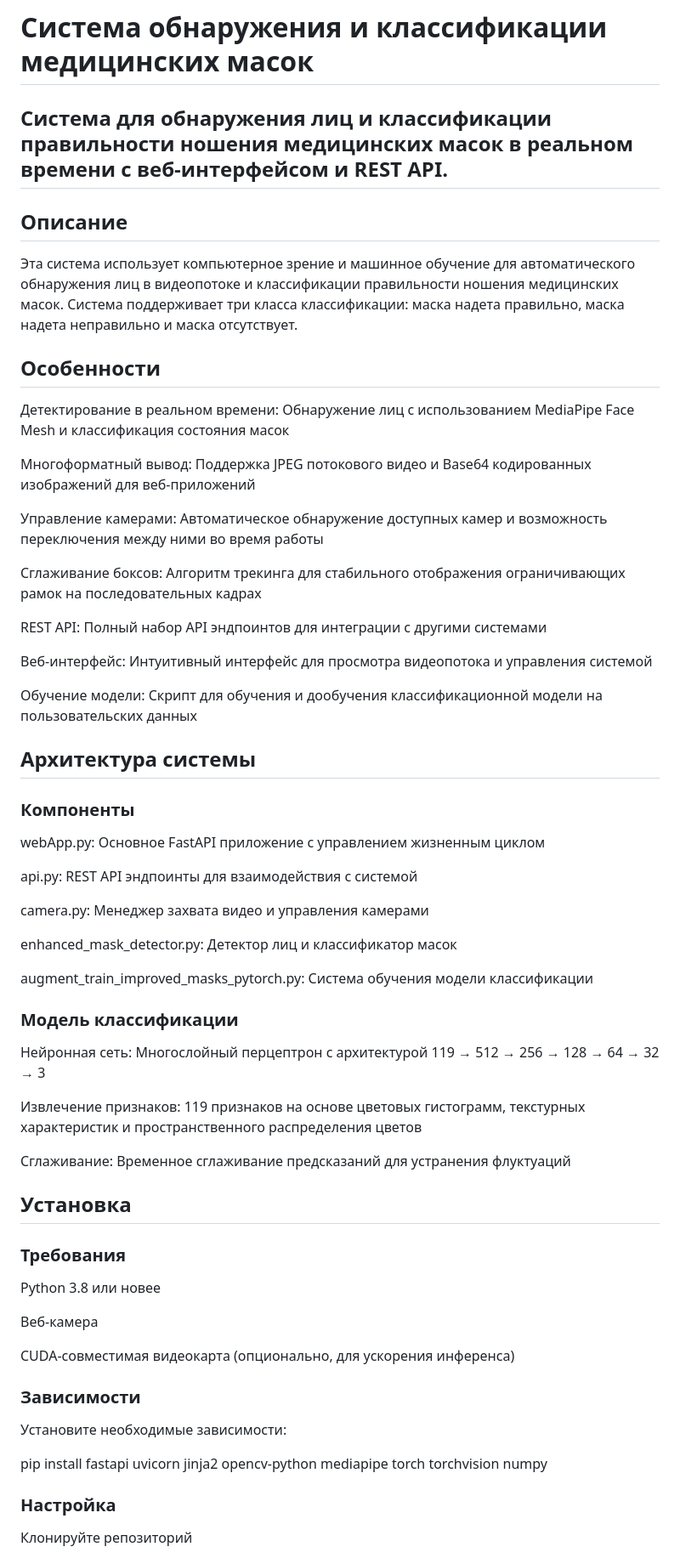
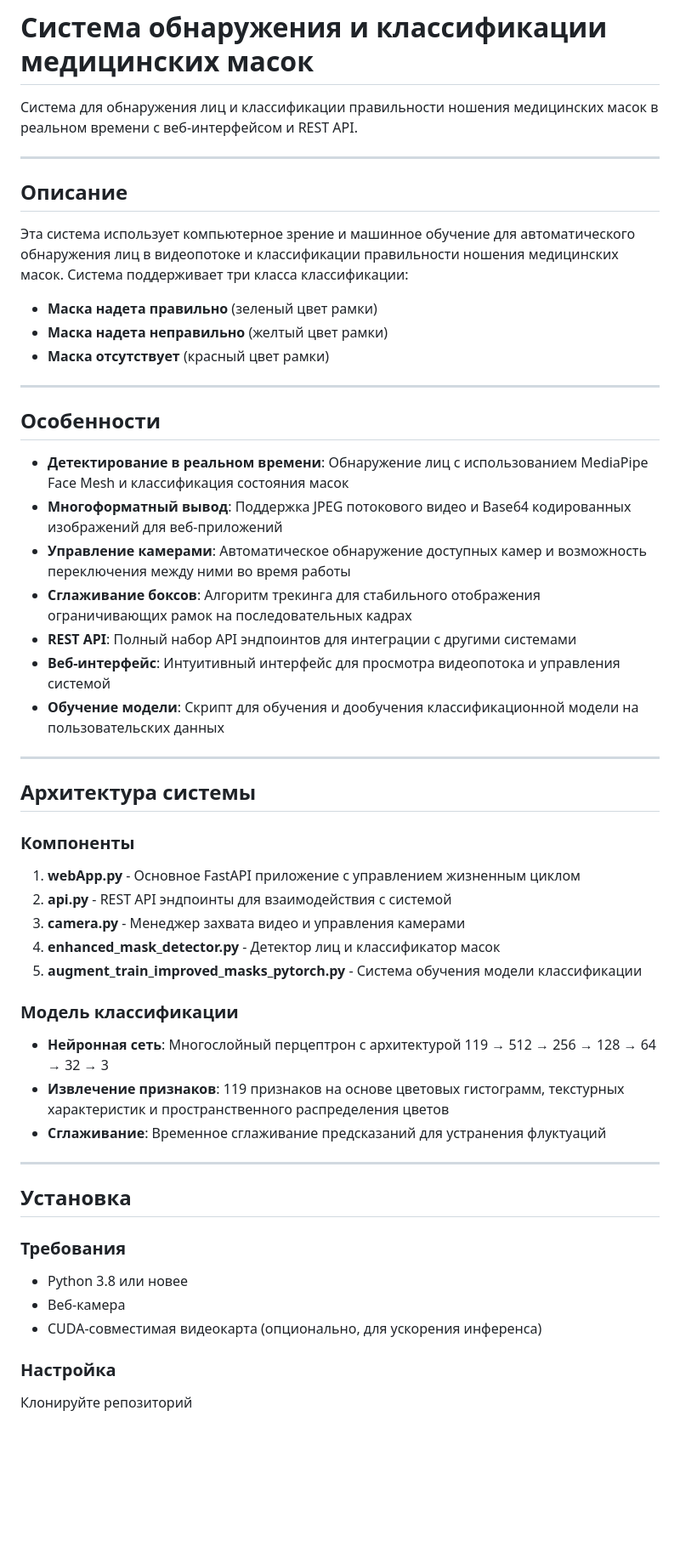
Before and after one commit to qbt29/MaskDetector, a Markdown page: README.md, the part around one of its changes. Shown at 85% size. Rendered like a GitHub page; blank space fills up the shorter version.

```diff
--- a/README.md
+++ b/README.md
@@ -1,56 +1,57 @@
 # Система обнаружения и классификации медицинских масок
-## Система для обнаружения лиц и классификации правильности ношения медицинских масок в реальном времени с веб-интерфейсом и REST API.
+
+Система для обнаружения лиц и классификации правильности ношения медицинских масок в реальном времени с веб-интерфейсом и REST API.
+
+---
 
 ## Описание
-Эта система использует компьютерное зрение и машинное обучение для автоматического обнаружения лиц в видеопотоке и классификации правильности ношения медицинских масок. Система поддерживает три класса классификации: маска надета правильно, маска надета неправильно и маска отсутствует.
+
+Эта система использует компьютерное зрение и машинное обучение для автоматического обнаружения лиц в видеопотоке и классификации правильности ношения медицинских масок. Система поддерживает три класса классификации:
+
+- **Маска надета правильно** (зеленый цвет рамки)
+- **Маска надета неправильно** (желтый цвет рамки)
+- **Маска отсутствует** (красный цвет рамки)
+
+---
 
 ## Особенности
-Детектирование в реальном времени: Обнаружение лиц с использованием MediaPipe Face Mesh и классификация состояния масок
 
-Многоформатный вывод: Поддержка JPEG потокового видео и Base64 кодированных изображений для веб-приложений
+- **Детектирование в реальном времени**: Обнаружение лиц с использованием MediaPipe Face Mesh и классификация состояния масок
+- **Многоформатный вывод**: Поддержка JPEG потокового видео и Base64 кодированных изображений для веб-приложений
+- **Управление камерами**: Автоматическое обнаружение доступных камер и возможность переключения между ними во время работы
+- **Сглаживание боксов**: Алгоритм трекинга для стабильного отображения ограничивающих рамок на последовательных кадрах
+- **REST API**: Полный набор API эндпоинтов для интеграции с другими системами
+- **Веб-интерфейс**: Интуитивный интерфейс для просмотра видеопотока и управления системой
+- **Обучение модели**: Скрипт для обучения и дообучения классификационной модели на пользовательских данных
 
-Управление камерами: Автоматическое обнаружение доступных камер и возможность переключения между ними во время работы
-
-Сглаживание боксов: Алгоритм трекинга для стабильного отображения ограничивающих рамок на последовательных кадрах
-
-REST API: Полный набор API эндпоинтов для интеграции с другими системами
-
-Веб-интерфейс: Интуитивный интерфейс для просмотра видеопотока и управления системой
-
-Обучение модели: Скрипт для обучения и дообучения классификационной модели на пользовательских данных
+---
 
 ## Архитектура системы
+
 ### Компоненты
-webApp.py: Основное FastAPI приложение с управлением жизненным циклом
 
-api.py: REST API эндпоинты для взаимодействия с системой
-
-camera.py: Менеджер захвата видео и управления камерами
-
-enhanced_mask_detector.py: Детектор лиц и классификатор масок
-
-augment_train_improved_masks_pytorch.py: Система обучения модели классификации
+1. **webApp.py** - Основное FastAPI приложение с управлением жизненным циклом
+2. **api.py** - REST API эндпоинты для взаимодействия с системой
+3. **camera.py** - Менеджер захвата видео и управления камерами
+4. **enhanced_mask_detector.py** - Детектор лиц и классификатор масок
+5. **augment_train_improved_masks_pytorch.py** - Система обучения модели классификации
 
 ### Модель классификации
-Нейронная сеть: Многослойный перцептрон с архитектурой 119 → 512 → 256 → 128 → 64 → 32 → 3
 
-Извлечение признаков: 119 признаков на основе цветовых гистограмм, текстурных характеристик и пространственного распределения цветов
+- **Нейронная сеть**: Многослойный перцептрон с архитектурой 119 → 512 → 256 → 128 → 64 → 32 → 3
+- **Извлечение признаков**: 119 признаков на основе цветовых гистограмм, текстурных характеристик и пространственного распределения цветов
+- **Сглаживание**: Временное сглаживание предсказаний для устранения флуктуаций
 
-Сглаживание: Временное сглаживание предсказаний для устранения флуктуаций
+---
 
 ## Установка
-###  Требования
-Python 3.8 или новее
 
-Веб-камера
+### Требования
 
-CUDA-совместимая видеокарта (опционально, для ускорения инференса)
+- Python 3.8 или новее
+- Веб-камера
+- CUDA-совместимая видеокарта (опционально, для ускорения инференса)
 
-###  Зависимости
-Установите необходимые зависимости:
-
-
-pip install fastapi uvicorn jinja2 opencv-python mediapipe torch torchvision numpy
 
 ###  Настройка
 Клонируйте репозиторий
```
Also changed, not shown: other parts of README.md (+10 -19 lines).
